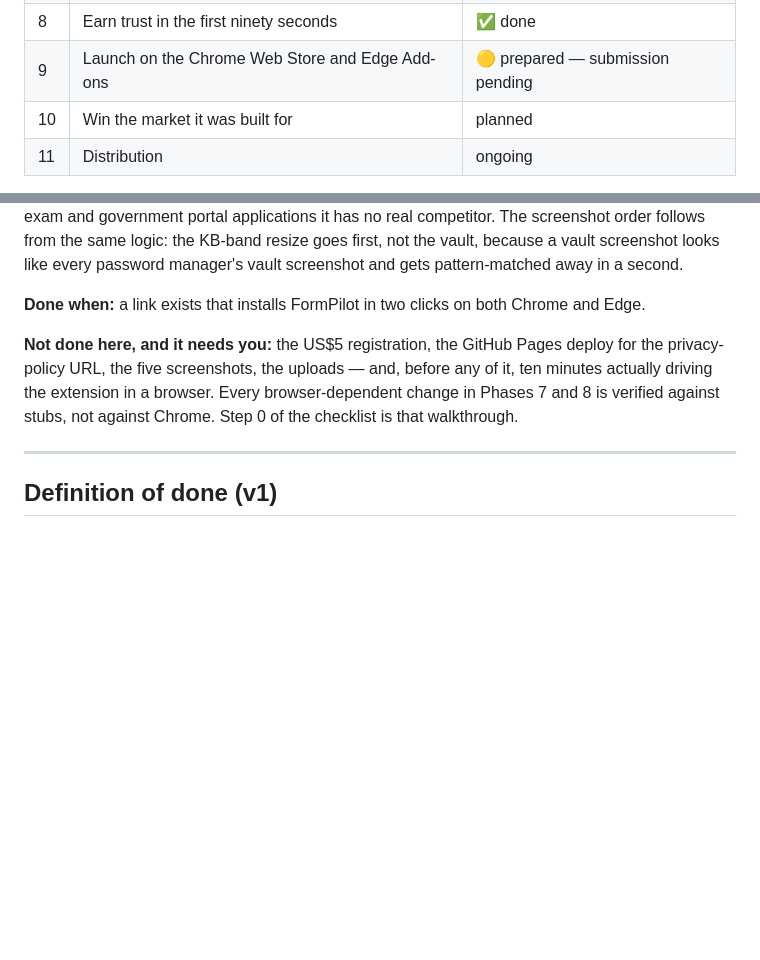
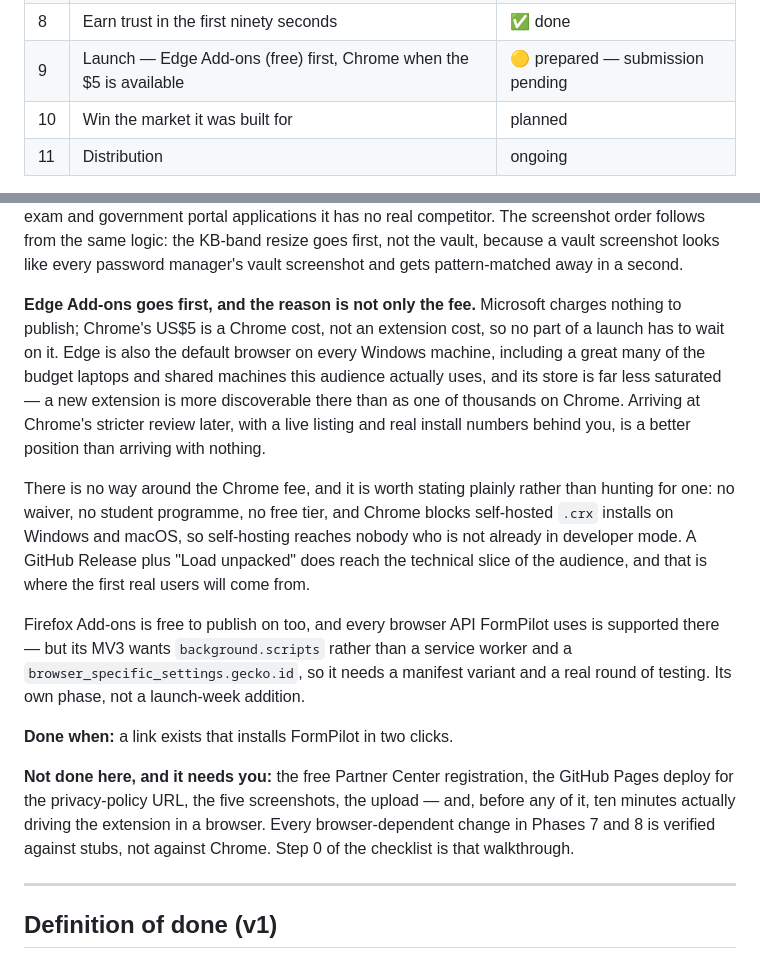
Before and after one commit to dishanjadhavpython/formpilot, a Markdown page: PLAN.md, 2 parts joined by grey strips. Drawn GitHub-style; blank space fills up the shorter version.

```diff
--- a/PLAN.md
+++ b/PLAN.md
@@ -17,7 +17,7 @@ Rules that apply to every phase are in [CLAUDE.md](CLAUDE.md).
 | 6 | Document (file-upload) autofill | ✅ done |
 | 7 | Shippable: licence, privacy policy, permission diet, CI | ✅ done |
 | 8 | Earn trust in the first ninety seconds | ✅ done |
-| 9 | Launch on the Chrome Web Store and Edge Add-ons | 🟡 prepared — submission pending |
+| 9 | Launch — Edge Add-ons (free) first, Chrome when the $5 is available | 🟡 prepared — submission pending |
 | 10 | Win the market it was built for | planned |
 | 11 | Distribution | ongoing |
 
@@ -393,14 +393,35 @@ from the same logic: the KB-band resize goes first, not the vault, because a
 vault screenshot looks like every password manager's vault screenshot and gets
 pattern-matched away in a second.
 
-**Done when:** a link exists that installs FormPilot in two clicks on both
-Chrome and Edge.
+**Edge Add-ons goes first, and the reason is not only the fee.** Microsoft
+charges nothing to publish; Chrome's US$5 is a Chrome cost, not an extension
+cost, so no part of a launch has to wait on it. Edge is also the default browser
+on every Windows machine, including a great many of the budget laptops and
+shared machines this audience actually uses, and its store is far less saturated
+— a new extension is more discoverable there than as one of thousands on Chrome.
+Arriving at Chrome's stricter review later, with a live listing and real install
+numbers behind you, is a better position than arriving with nothing.
 
-**Not done here, and it needs you:** the US$5 registration, the GitHub Pages
-deploy for the privacy-policy URL, the five screenshots, the uploads — and,
-before any of it, ten minutes actually driving the extension in a browser. Every
-browser-dependent change in Phases 7 and 8 is verified against stubs, not
-against Chrome. Step 0 of the checklist is that walkthrough.
+There is no way around the Chrome fee, and it is worth stating plainly rather
+than hunting for one: no waiver, no student programme, no free tier, and Chrome
+blocks self-hosted `.crx` installs on Windows and macOS, so self-hosting reaches
+nobody who is not already in developer mode. A GitHub Release plus "Load
+unpacked" does reach the technical slice of the audience, and that is where the
+first real users will come from.
+
+Firefox Add-ons is free to publish on too, and every browser API FormPilot uses
+is supported there — but its MV3 wants `background.scripts` rather than a
+service worker and a `browser_specific_settings.gecko.id`, so it needs a
+manifest variant and a real round of testing. Its own phase, not a launch-week
+addition.
+
+**Done when:** a link exists that installs FormPilot in two clicks.
+
+**Not done here, and it needs you:** the free Partner Center registration, the
+GitHub Pages deploy for the privacy-policy URL, the five screenshots, the upload
+— and, before any of it, ten minutes actually driving the extension in a
+browser. Every browser-dependent change in Phases 7 and 8 is verified against
+stubs, not against Chrome. Step 0 of the checklist is that walkthrough.
 
 ---
 
```
Also changed, not shown: store/CHECKLIST.md (+57 -18 lines), store/listing.md (+21 -7 lines).
